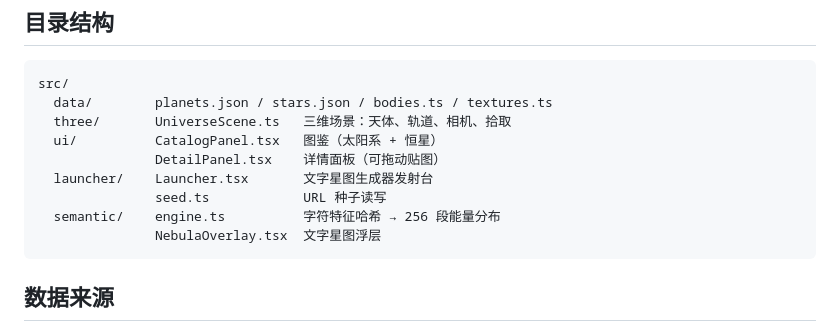
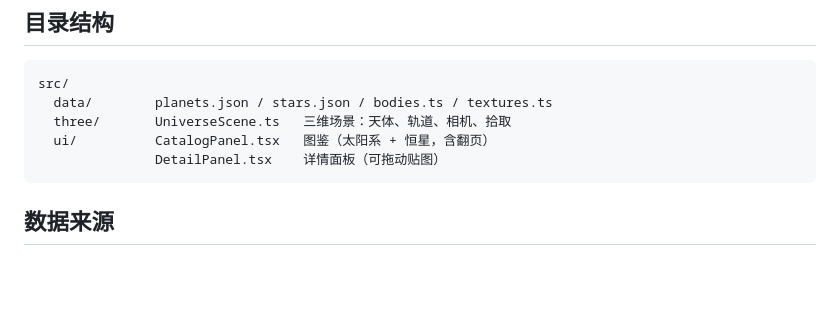
Before and after one commit to songzhou666/nebula-atlas, a Markdown page: README.md, the part around one of its changes. Rendered like a GitHub page; blank space fills up the shorter version.

````diff
--- a/README.md
+++ b/README.md
@@ -57,12 +56,8 @@ npm run preview
 src/
   data/        planets.json / stars.json / bodies.ts / textures.ts
   three/       UniverseScene.ts   三维场景：天体、轨道、相机、拾取
-  ui/          CatalogPanel.tsx   图鉴（太阳系 + 恒星）
+  ui/          CatalogPanel.tsx   图鉴（太阳系 + 恒星，含翻页）
                DetailPanel.tsx    详情面板（可拖动贴图）
-  launcher/    Launcher.tsx       文字星图生成器发射台
-               seed.ts            URL 种子读写
-  semantic/    engine.ts          字符特征哈希 → 256 段能量分布
-               NebulaOverlay.tsx  文字星图浮层
 ```
 
 ## 数据来源
````
Also changed, not shown: other parts of README.md (+3 -4 lines), README.en.md (+4 -9 lines), docs/screenshot-detail.png, docs/screenshot-mobile.png, docs/screenshot-overview.png, 8 other files.
